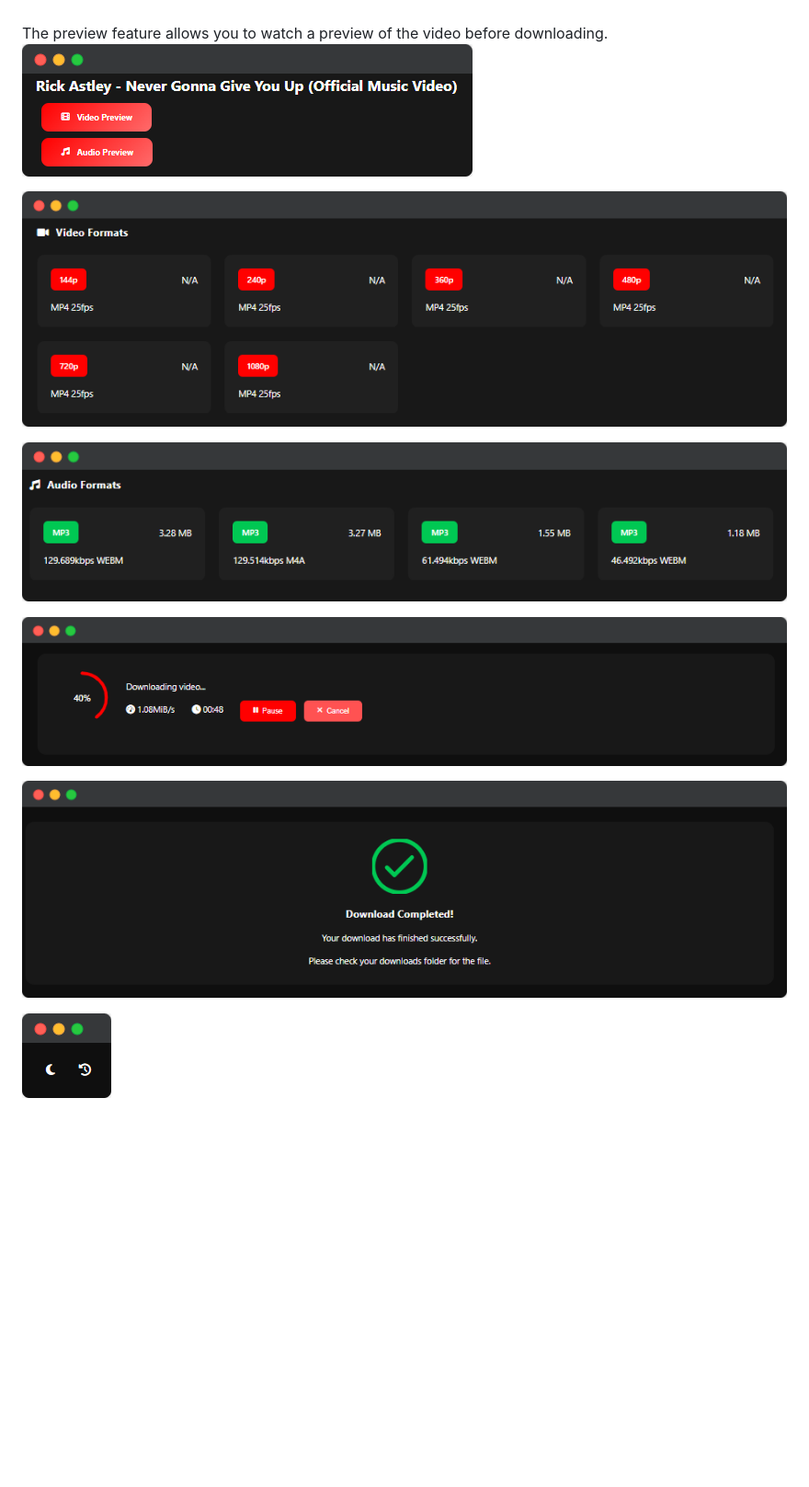
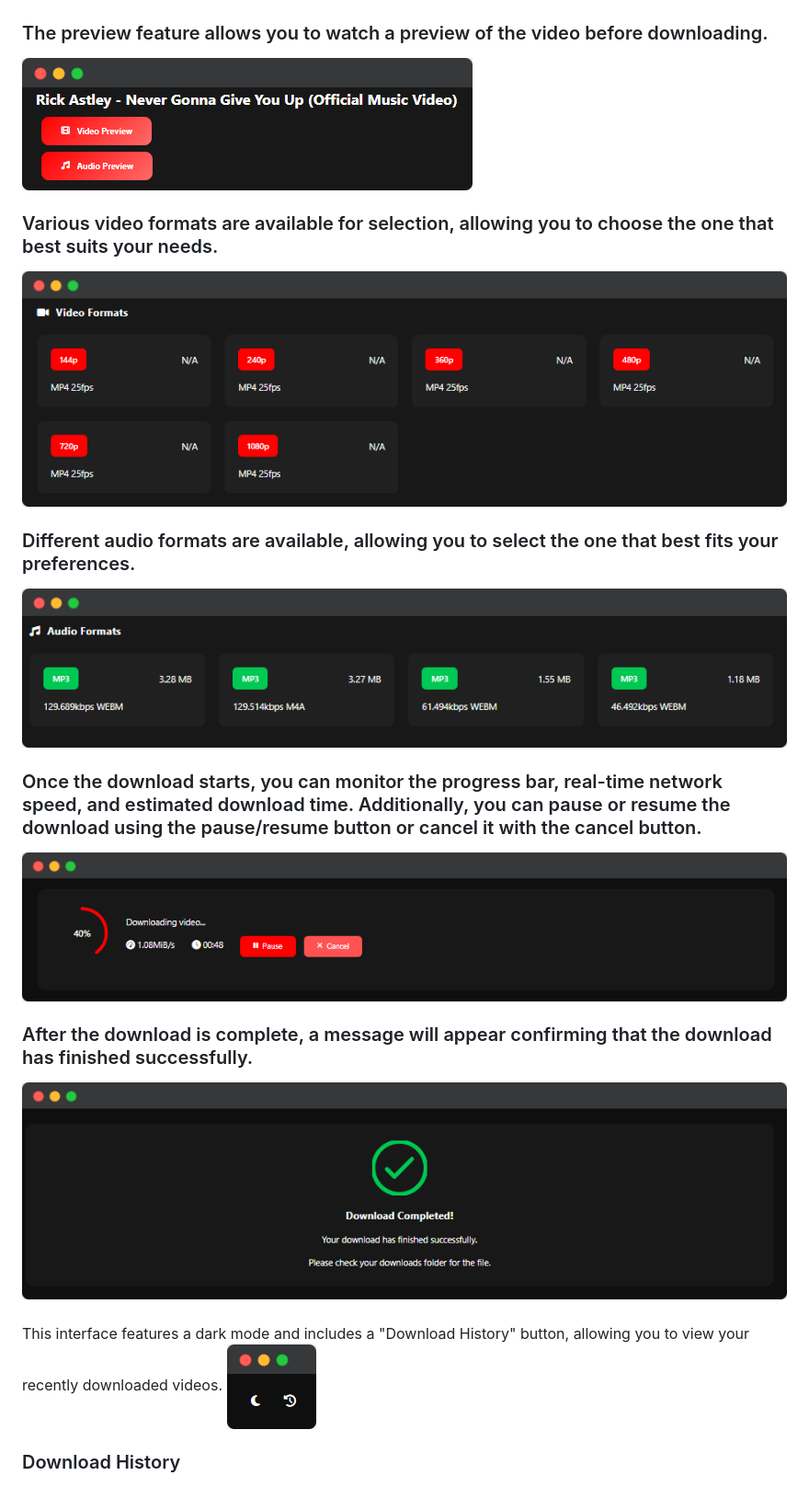
Before and after one commit to Mrtracker-new/YT-Downloader, a Markdown page: README.md, the part around the change printed below. Shown: that part at 92% size. GitHub-like rendering; blank space fills up the shorter version.

```diff
--- a/README.md
+++ b/README.md
@@ -24,19 +24,25 @@ A modern YouTube video and audio downloader web application with dark/light them
 ### After pasting the YouTube URL and clicking the "Analyze Video" button, the system will process the video details.
 ![Feature Demo](screenshots/2.png)
 
-###
-The preview feature allows you to watch a preview of the video before downloading.
+### The preview feature allows you to watch a preview of the video before downloading.
 ![Feature Demo](screenshots/3.png)
 
+### Various video formats are available for selection, allowing you to choose the one that best suits your needs.
 ![Feature Demo](screenshots/4.png)
 
+### Different audio formats are available, allowing you to select the one that best fits your preferences.
 ![Feature Demo](screenshots/5.png)
 
+### Once the download starts, you can monitor the progress bar, real-time network speed, and estimated download time. Additionally, you can pause or resume the download using the pause/resume button or cancel it with the cancel button.
 ![Feature Demo](screenshots/6.png)
 
+### After the download is complete, a message will appear confirming that the download has finished successfully.
 ![Feature Demo](screenshots/7.png)
 
+###
+This interface features a dark mode and includes a "Download History" button, allowing you to view your recently downloaded videos.
 ![Feature Demo](screenshots/8.png)
 
+### Download History
 ![Feature Demo](screenshots/9.png)
 
```
Also changed, not shown: other parts of README.md (+1 -0 lines).
